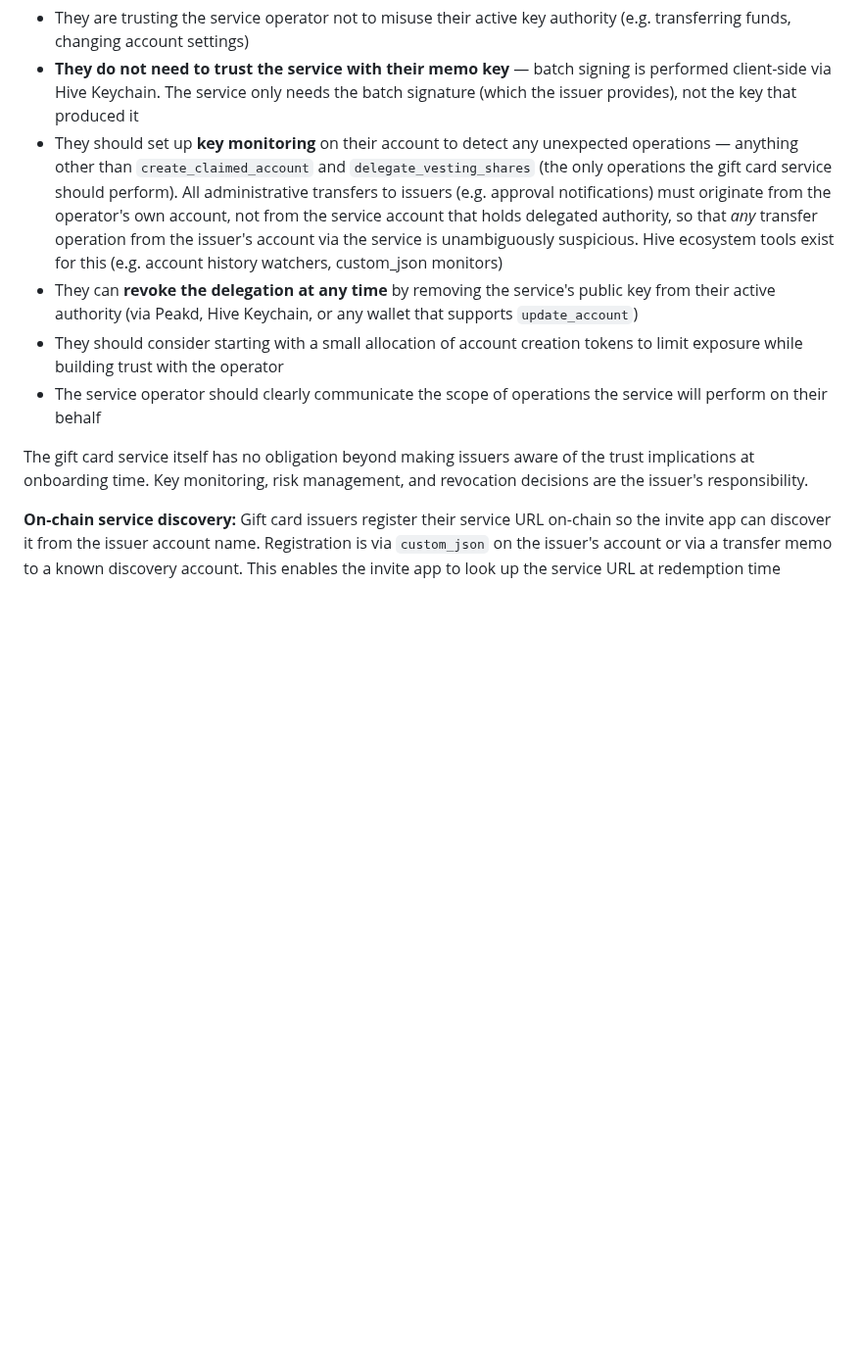
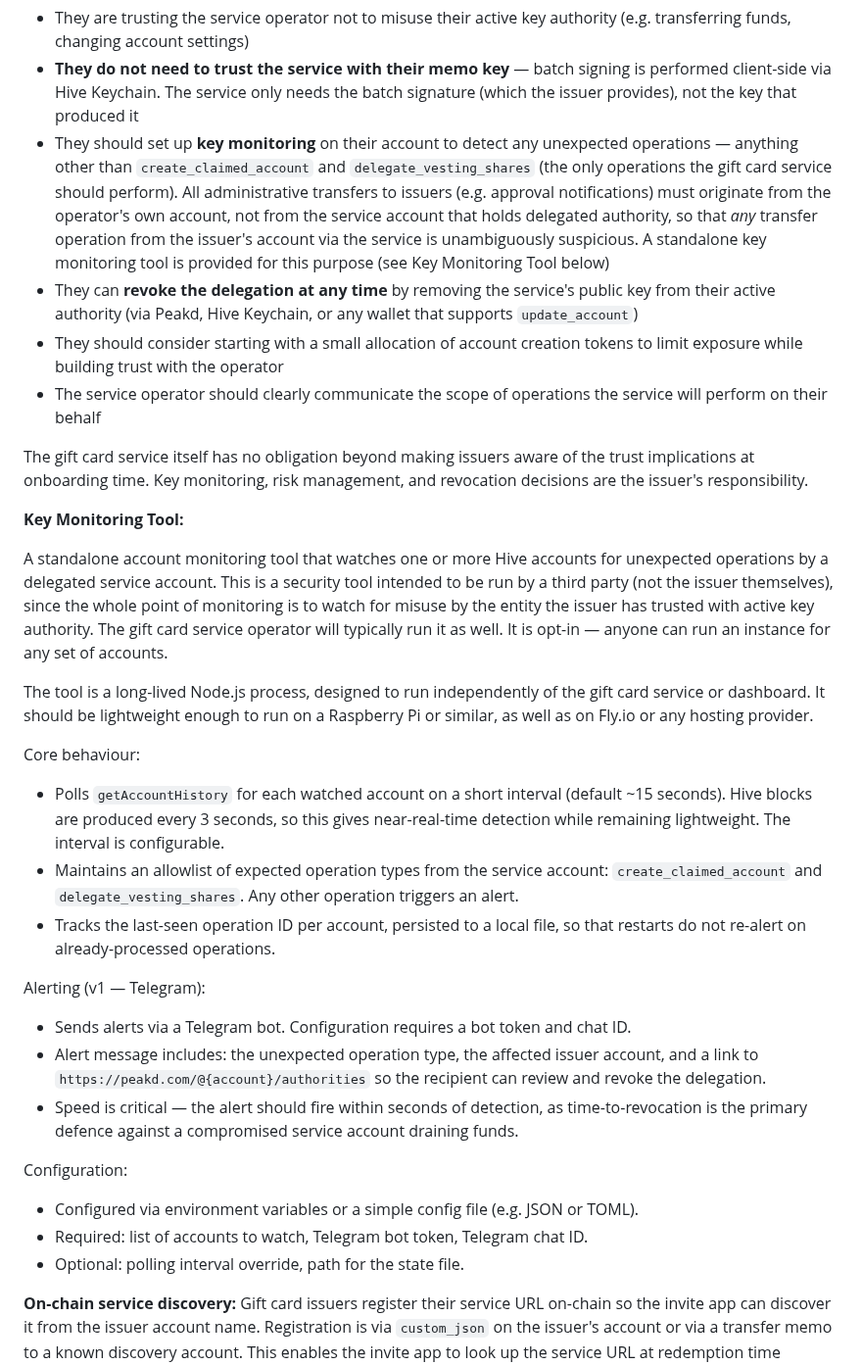
Before and after one commit to Demotruk/HiveAccessibleAnywhere, a Markdown page: Requirements.md, the part around the change. Shown at 98% size. Drawn GitHub-style; blank space fills up the shorter version.

Commit message:
docs: add key monitoring tool requirements
Flesh out the standalone key monitoring tool specification in the
trust considerations section — polling mechanism, Telegram alerting,
configuration, and state persistence.

Co-Authored-By: Claude Opus 4.6 (1M context) <noreply@anthropic.com>

```diff
--- a/Requirements.md
+++ b/Requirements.md
@@ -382,12 +382,33 @@ Delegating active key authority to a third-party service is a significant trust
 
 - They are trusting the service operator not to misuse their active key authority (e.g. transferring funds, changing account settings)
 - **They do not need to trust the service with their memo key** — batch signing is performed client-side via Hive Keychain. The service only needs the batch signature (which the issuer provides), not the key that produced it
-- They should set up **key monitoring** on their account to detect any unexpected operations — anything other than `create_claimed_account` and `delegate_vesting_shares` (the only operations the gift card service should perform). All administrative transfers to issuers (e.g. approval notifications) must originate from the operator's own account, not from the service account that holds delegated authority, so that *any* transfer operation from the issuer's account via the service is unambiguously suspicious. Hive ecosystem tools exist for this (e.g. account history watchers, custom_json monitors)
+- They should set up **key monitoring** on their account to detect any unexpected operations — anything other than `create_claimed_account` and `delegate_vesting_shares` (the only operations the gift card service should perform). All administrative transfers to issuers (e.g. approval notifications) must originate from the operator's own account, not from the service account that holds delegated authority, so that *any* transfer operation from the issuer's account via the service is unambiguously suspicious. A standalone key monitoring tool is provided for this purpose (see Key Monitoring Tool below)
 - They can **revoke the delegation at any time** by removing the service's public key from their active authority (via Peakd, Hive Keychain, or any wallet that supports `update_account`)
 - They should consider starting with a small allocation of account creation tokens to limit exposure while building trust with the operator
 - The service operator should clearly communicate the scope of operations the service will perform on their behalf
 
 The gift card service itself has no obligation beyond making issuers aware of the trust implications at onboarding time. Key monitoring, risk management, and revocation decisions are the issuer's responsibility.
+
+**Key Monitoring Tool:**
+
+A standalone account monitoring tool that watches one or more Hive accounts for unexpected operations by a delegated service account. This is a security tool intended to be run by a third party (not the issuer themselves), since the whole point of monitoring is to watch for misuse by the entity the issuer has trusted with active key authority. The gift card service operator will typically run it as well. It is opt-in — anyone can run an instance for any set of accounts.
+
+The tool is a long-lived Node.js process, designed to run independently of the gift card service or dashboard. It should be lightweight enough to run on a Raspberry Pi or similar, as well as on Fly.io or any hosting provider.
+
+Core behaviour:
+- Polls `getAccountHistory` for each watched account on a short interval (default ~15 seconds). Hive blocks are produced every 3 seconds, so this gives near-real-time detection while remaining lightweight. The interval is configurable.
+- Maintains an allowlist of expected operation types from the service account: `create_claimed_account` and `delegate_vesting_shares`. Any other operation triggers an alert.
+- Tracks the last-seen operation ID per account, persisted to a local file, so that restarts do not re-alert on already-processed operations.
+
+Alerting (v1 — Telegram):
+- Sends alerts via a Telegram bot. Configuration requires a bot token and chat ID.
+- Alert message includes: the unexpected operation type, the affected issuer account, and a link to `https://peakd.com/@{account}/authorities` so the recipient can review and revoke the delegation.
+- Speed is critical — the alert should fire within seconds of detection, as time-to-revocation is the primary defence against a compromised service account draining funds.
+
+Configuration:
+- Configured via environment variables or a simple config file (e.g. JSON or TOML).
+- Required: list of accounts to watch, Telegram bot token, Telegram chat ID.
+- Optional: polling interval override, path for the state file.
 
 **On-chain service discovery:**
 Gift card issuers register their service URL on-chain so the invite app can discover it from the issuer account name. Registration is via `custom_json` on the issuer's account or via a transfer memo to a known discovery account. This enables the invite app to look up the service URL at redemption time without the QR needing to embed a domain that might change.
```
